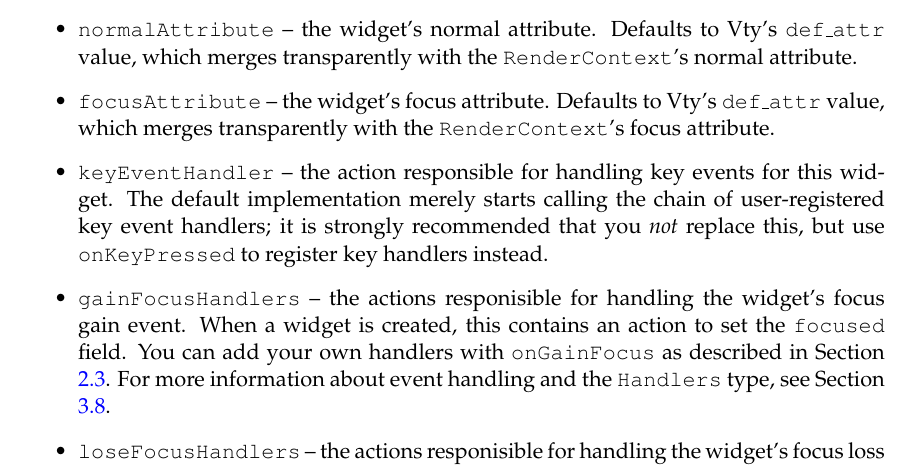
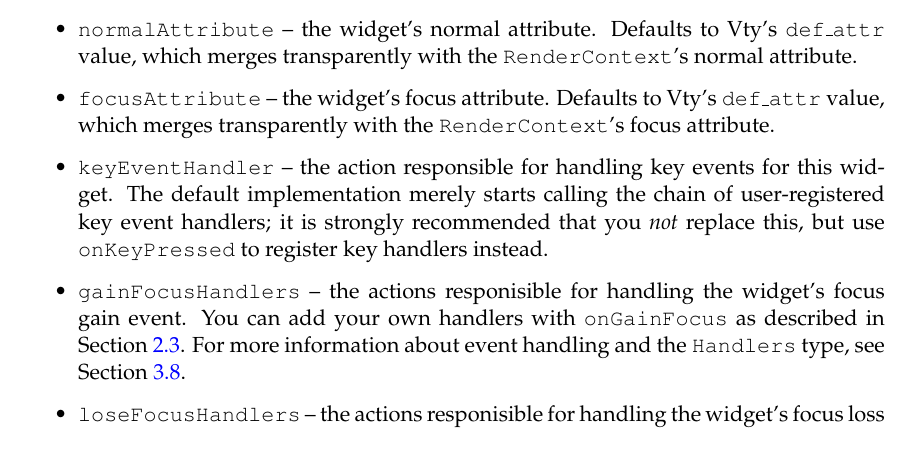
Before and after one commit to jtdaugherty/vty-ui, a LaTeX book (doc/manual.tex, which reads doc/widgetimpl_api.tex): part of page 23 of 32 before the commit and part of page 23 of 31 after it, cut so that both start at the same text. Compiled offline with pdfLaTeX.

Commit message:
Core: refactor focus/unfocus behavior
Ignore-this: bed21ba647e3cb746487d12c4e282280

darcs-hash:20110221220529-e018d-08ed9a26948b3e57b94a9fefc99381dc7463f19a.gz

```diff
--- a/doc/widgetimpl_api.tex
+++ b/doc/widgetimpl_api.tex
@@ -50,10 +50,9 @@ by widget implementors:
   strongly recommended that you \textit{not} replace this, but use
   \fw{onKeyPressed} to register key handlers instead.
 \item \fw{gainFocusHandlers} -- the actions responisible for handling
-  the widget's focus gain event.  When a widget is created, this
-  contains an action to set the \fw{focused} field.  You can add your
-  own handlers with \fw{onGainFocus} as described in Section
-  \ref{sec:focus}.  For more information about event handling and the
-  \fw{Handlers} type, see Section \ref{sec:event_handlers}.
+  the widget's focus gain event.  You can add your own handlers with
+  \fw{onGainFocus} as described in Section \ref{sec:focus}.  For more
+  information about event handling and the \fw{Handlers} type, see
+  Section \ref{sec:event_handlers}.
 \item \fw{loseFocusHandlers} -- the actions responisible for handling
-  the widget's focus loss event.  When a widget is created, this
+  the widget's focus loss event.  You can add your own handlers with
```
Also changed, not shown: doc/widgetimpl_api.tex (7 more changed lines), 1 other file.
